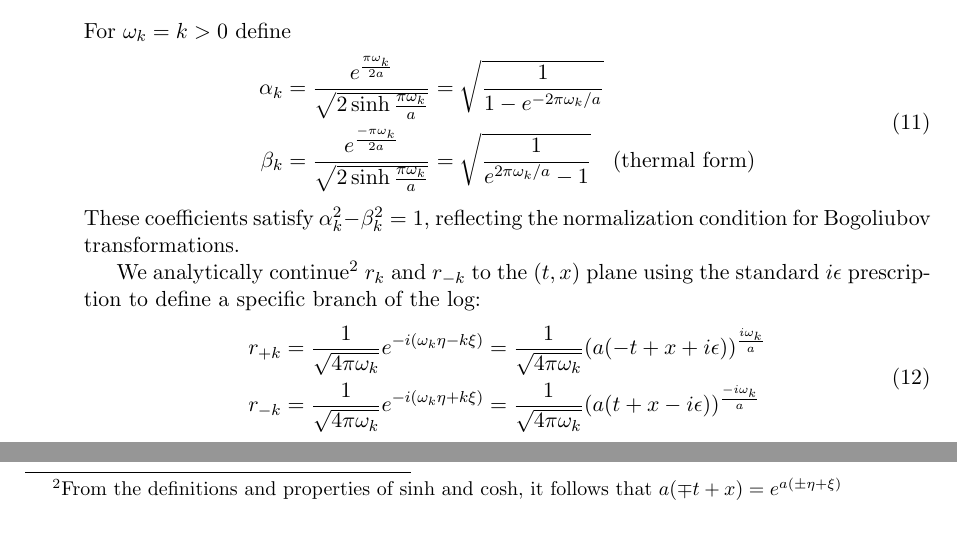
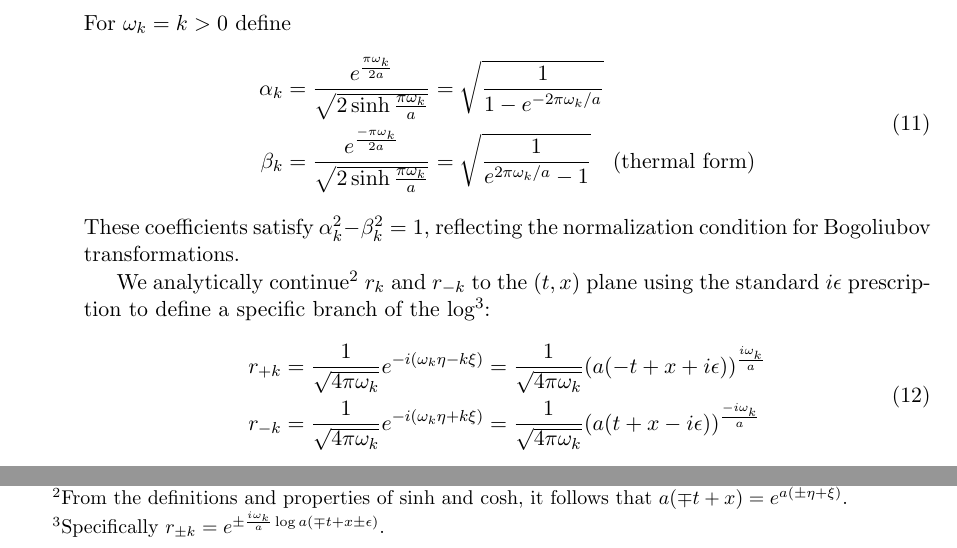
Before and after one commit to kjplaye/thrust_paper, a LaTeX document (thrust.tex): two parts of page 3 of 10, joined at a grey line, cut so that both start at the same text. Compiled offline with pdfLaTeX.

Commit message:
Footnote updated

```diff
--- a/thrust.tex
+++ b/thrust.tex
@@ -118,7 +118,7 @@ For $\omega_k = k > 0$ define
 \end{equation}
 These coefficients satisfy $\alpha_k^2 - \beta_k^2 = 1$, reflecting the normalization condition for Bogoliubov transformations.
 
-We analytically continue\footnote{From the definitions and properties of $\sinh$ and $\cosh$, it follows that $a(\mp t + x) = e^{a(\pm \eta + \xi)}$}  $r_k$ and $r_{-k}$ to the $(t,x)$ plane using the standard $i\epsilon$ prescription to define a specific branch of the log:
+We analytically continue\footnote{From the definitions and properties of $\sinh$ and $\cosh$, it follows that $a(\mp t + x) = e^{a(\pm \eta + \xi)}$.}  $r_k$ and $r_{-k}$ to the $(t,x)$ plane using the standard $i\epsilon$ prescription to define a specific branch of the log\footnote{Specifically $r_{\pm k} = e^{\pm \frac{i \omega_k}{a}\log a(\mp t + x \pm \epsilon)}$.}:
 \begin{equation}
   \begin{aligned}
     r_{+k} &= \frac{1}{\sqrt{4 \pi \omega_k}} e^{-i(\omega_k \eta - k \xi)} = \frac{1}{\sqrt{4 \pi \omega_k}} (a(-t + x + i \epsilon))^{\frac{i \omega_k}{a}} \\
```
Also changed, not shown: thrust.pdf.
